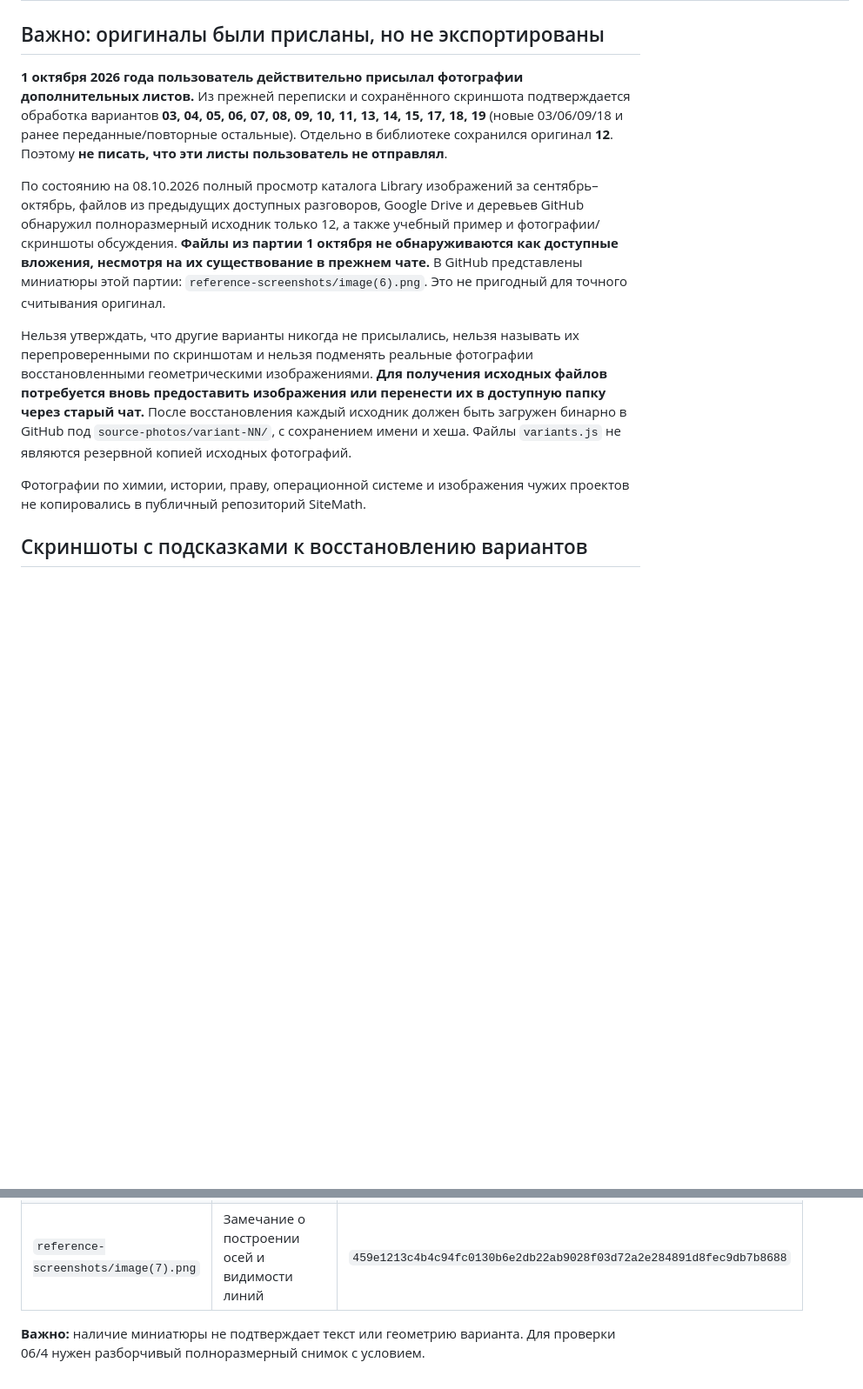
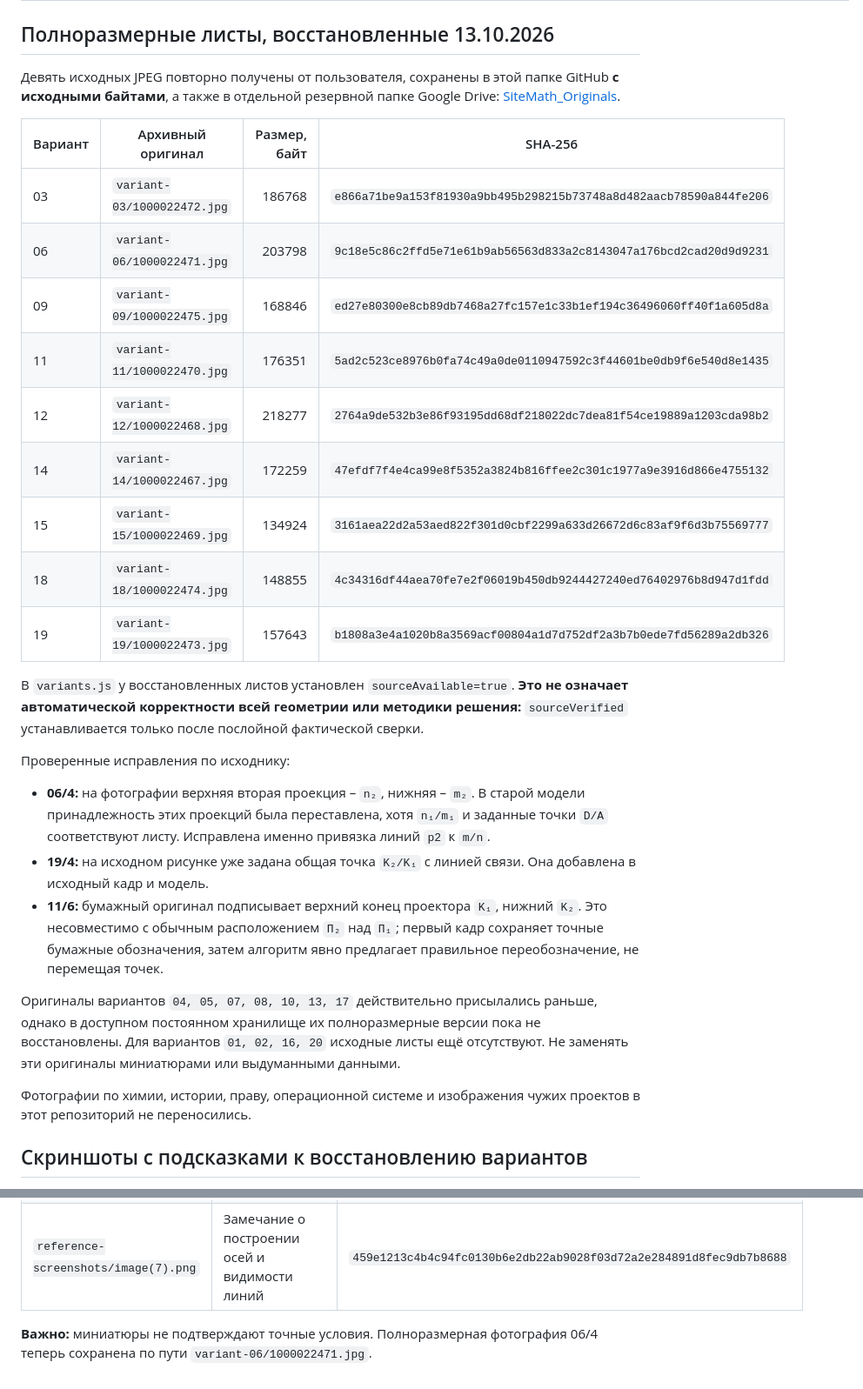
Before and after one commit to MatteoAq/SiteMath, a Markdown page: source-photos/README.md, 2 parts joined by grey strips. Shown at 87% size. Drawn GitHub-style; blank space fills up the shorter version.

Commit message:
Document original binary photos for nine variants, source checks and reproducible hashes

```diff
--- a/source-photos/README.md
+++ b/source-photos/README.md
@@ -9,16 +9,32 @@
 | `examples/IMG_20260907_215748.jpg` | Тетрадный учебный пример комплексного чертежа точек, **не** исходное условие конкретного варианта | `6a7f0136bbfedc2edde69f28225f7ae11e90cbae4116bd3ba5cfb241a89a54cb` |
 | `feedback/1000022160.jpg` | Снимок мобильного экрана с замечанием о положении 5-мм сетки | `f55f653b5c932915e3dd3a1e6ef1d1925a7b5b40d5f091cbba52f90ed3df70b0` |
 
-## Важно: оригиналы были присланы, но не экспортированы
+## Полноразмерные листы, восстановленные 13.10.2026
 
-**1 октября 2026 года пользователь действительно присылал фотографии дополнительных листов.** Из прежней переписки и сохранённого скриншота подтверждается обработка вариантов **03, 04, 05, 06, 07, 08, 09, 10, 11, 13, 14, 15, 17, 18, 19** (новые 03/06/09/18 и ранее переданные/повторные остальные). Отдельно в библиотеке сохранился оригинал **12**. Поэтому **не писать, что эти листы пользователь не отправлял**.
+Девять исходных JPEG повторно получены от пользователя, сохранены в этой папке GitHub **с исходными байтами**, а также в отдельной резервной папке Google Drive: [SiteMath_Originals](https://drive.google.com/drive/folders/1OWfWkgL97GaRZVJphXfdB-NimyTCUQvL).
 
-По состоянию на 08.10.2026 полный просмотр каталога Library изображений за сентябрь–октябрь, файлов из предыдущих доступных разговоров, Google Drive и деревьев GitHub обнаружил полноразмерный исходник только 12, а также учебный пример и фотографии/скриншоты обсуждения. **Файлы из партии 1 октября не обнаруживаются как доступные вложения, несмотря на их существование в прежнем чате.** В GitHub представлены миниатюры этой партии: `reference-screenshots/image(6).png`. Это не пригодный для точного считывания оригинал.
+| Вариант | Архивный оригинал | Размер, байт | SHA-256 |
+| --- | --- | ---: | --- |
+| 03 | `variant-03/1000022472.jpg` | 186768 | `e866a71be9a153f81930a9bb495b298215b73748a8d482aacb78590a844fe206` |
+| 06 | `variant-06/1000022471.jpg` | 203798 | `9c18e5c86c2ffd5e71e61b9ab56563d833a2c8143047a176bcd2cad20d9d9231` |
+| 09 | `variant-09/1000022475.jpg` | 168846 | `ed27e80300e8cb89db7468a27fc157e1c33b1ef194c36496060ff40f1a605d8a` |
+| 11 | `variant-11/1000022470.jpg` | 176351 | `5ad2c523ce8976b0fa74c49a0de0110947592c3f44601be0db9f6e540d8e1435` |
+| 12 | `variant-12/1000022468.jpg` | 218277 | `2764a9de532b3e86f93195dd68df218022dc7dea81f54ce19889a1203cda98b2` |
+| 14 | `variant-14/1000022467.jpg` | 172259 | `47efdf7f4e4ca99e8f5352a3824b816ffee2c301c1977a9e3916d866e4755132` |
+| 15 | `variant-15/1000022469.jpg` | 134924 | `3161aea22d2a53aed822f301d0cbf2299a633d26672d6c83af9f6d3b75569777` |
+| 18 | `variant-18/1000022474.jpg` | 148855 | `4c34316df44aea70fe7e2f06019b450db9244427240ed76402976b8d947d1fdd` |
+| 19 | `variant-19/1000022473.jpg` | 157643 | `b1808a3e4a1020b8a3569acf00804a1d7d752df2a3b7b0ede7fd56289a2db326` |
 
-Нельзя утверждать, что другие варианты никогда не присылались, нельзя называть их перепроверенными по скриншотам и нельзя подменять реальные фотографии восстановленными геометрическими изображениями. **Для получения исходных файлов потребуется вновь предоставить изображения или перенести их в доступную папку через старый чат.** После восстановления каждый исходник должен быть загружен бинарно в GitHub под `source-photos/variant-NN/`, с сохранением имени и хеша. Файлы `variants.js` не являются резервной копией исходных фотографий.
+В `variants.js` у восстановленных листов установлен `sourceAvailable=true`. **Это не означает автоматической корректности всей геометрии или методики решения:** `sourceVerified` устанавливается только после послойной фактической сверки.
 
-Фотографии по химии, истории, праву, операционной системе и изображения чужих проектов не копировались в публичный репозиторий SiteMath.
+Проверенные исправления по исходнику:
+- **06/4:** на фотографии верхняя вторая проекция – `n₂`, нижняя – `m₂`. В старой модели принадлежность этих проекций была переставлена, хотя `n₁/m₁` и заданные точки `D/A` соответствуют листу. Исправлена именно привязка линий `p2` к `m/n`.
+- **19/4:** на исходном рисунке уже задана общая точка `K₂/K₁` с линией связи. Она добавлена в исходный кадр и модель.
+- **11/6:** бумажный оригинал подписывает верхний конец проектора `K₁`, нижний `K₂`. Это несовместимо с обычным расположением `Π₂` над `Π₁`; первый кадр сохраняет точные бумажные обозначения, затем алгоритм явно предлагает правильное переобозначение, не перемещая точек.
 
+Оригиналы вариантов `04, 05, 07, 08, 10, 13, 17` действительно присылались раньше, однако в доступном постоянном хранилище их полноразмерные версии пока не восстановлены. Для вариантов `01, 02, 16, 20` исходные листы ещё отсутствуют. Не заменять эти оригиналы миниатюрами или выдуманными данными.
+
+Фотографии по химии, истории, праву, операционной системе и изображения чужих проектов в этот репозиторий не переносились.
 
 ## Скриншоты с подсказками к восстановлению вариантов
 
@@ -32,4 +48,4 @@
 | `reference-screenshots/{98A3647C-4701-4516-9FF6-1BED70F4A585}.png` | Указания по исходным чертежам и точкам | `8dbf3e0e89605c79b4a1d481725580a26a58aada85b9072aff156fa995770498` |
 | `reference-screenshots/image(7).png` | Замечание о построении осей и видимости линий | `459e1213c4b4c94fc0130b6e2db22ab9028f03d72a2e284891d8fec9db7b8688` |
 
-**Важно:** наличие миниатюры не подтверждает текст или геометрию варианта. Для проверки 06/4 нужен разборчивый полноразмерный снимок с условием.
+**Важно:** миниатюры не подтверждают точные условия. Полноразмерная фотография 06/4 теперь сохранена по пути `variant-06/1000022471.jpg`.
```
